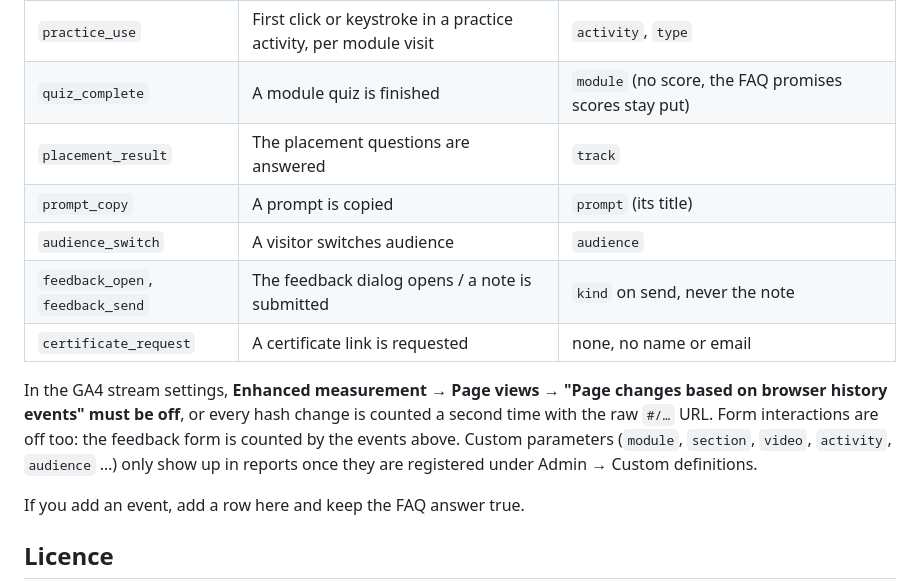
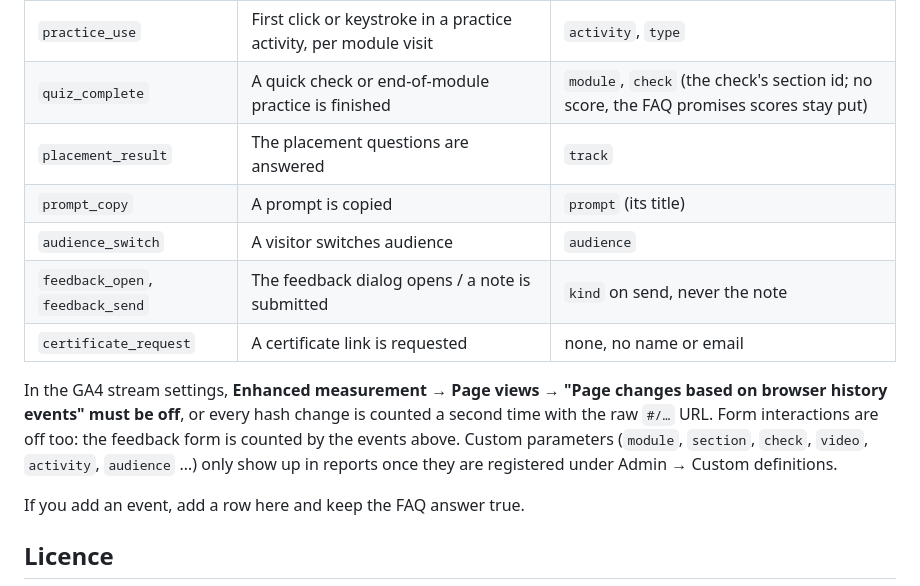
Before and after one commit to KenethM/PurpleMaia---AI-Page, a Markdown page: README.md, the part around the change. Rendered like a GitHub page.

Commit message:
README: quiz_complete now carries the check it came from
Co-Authored-By: Claude Opus 5.5 <noreply@anthropic.com>

```diff
--- a/README.md
+++ b/README.md
@@ -698,7 +698,7 @@ switched off in the tag.
 | `video_start` | A video poster is pressed | `video` (lesson id), `source` (`file`, `youtube`, `deeper`) |
 | `video_complete` | 90% of one of our own videos has played | `video` |
 | `practice_use` | First click or keystroke in a practice activity, per module visit | `activity`, `type` |
-| `quiz_complete` | A module quiz is finished | `module` (no score, the FAQ promises scores stay put) |
+| `quiz_complete` | A quick check or end-of-module practice is finished | `module`, `check` (the check's section id; no score, the FAQ promises scores stay put) |
 | `placement_result` | The placement questions are answered | `track` |
 | `prompt_copy` | A prompt is copied | `prompt` (its title) |
 | `audience_switch` | A visitor switches audience | `audience` |
@@ -709,7 +709,7 @@ In the GA4 stream settings, **Enhanced measurement → Page views → "Page
 changes based on browser history events" must be off**, or every hash change
 is counted a second time with the raw `#/…` URL. Form interactions are off
 too: the feedback form is counted by the events above. Custom parameters
-(`module`, `section`, `video`, `activity`, `audience` …) only show up in
+(`module`, `section`, `check`, `video`, `activity`, `audience` …) only show up in
 reports once they are registered under Admin → Custom definitions.
 
 If you add an event, add a row here and keep the FAQ answer true.
```
